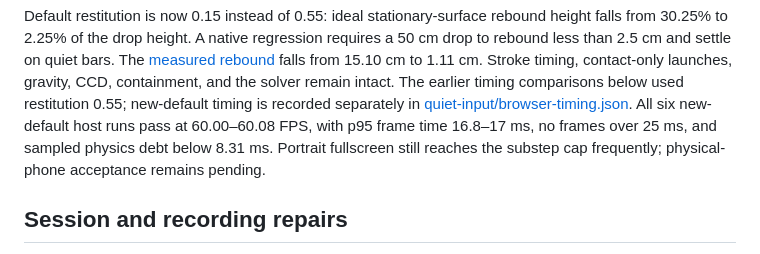
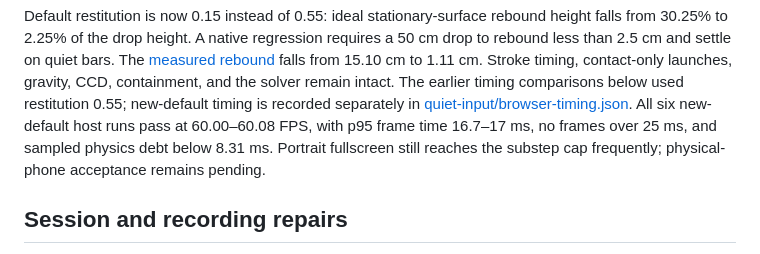
Before and after one commit to BlinkyStitt/musical-lights-rs, a Markdown page: docs/partial-loudness-results/README.md, the part around the change. Drawn GitHub-style.

Commit message:
Correct the measured frame-time range

```diff
--- a/docs/partial-loudness-results/README.md
+++ b/docs/partial-loudness-results/README.md
@@ -56,7 +56,7 @@ contact-only launches, gravity, CCD, containment, and the solver remain intact.
 The earlier timing comparisons below used restitution 0.55; new-default timing
 is recorded separately in [quiet-input/browser-timing.json](quiet-input/browser-timing.json).
 All six new-default host runs pass at 60.00–60.08 FPS, with p95 frame time
-16.8–17 ms, no frames over 25 ms, and sampled physics debt below 8.31 ms.
+16.7–17 ms, no frames over 25 ms, and sampled physics debt below 8.31 ms.
 Portrait fullscreen still reaches the substep cap frequently; physical-phone
 acceptance remains pending.
 
```
